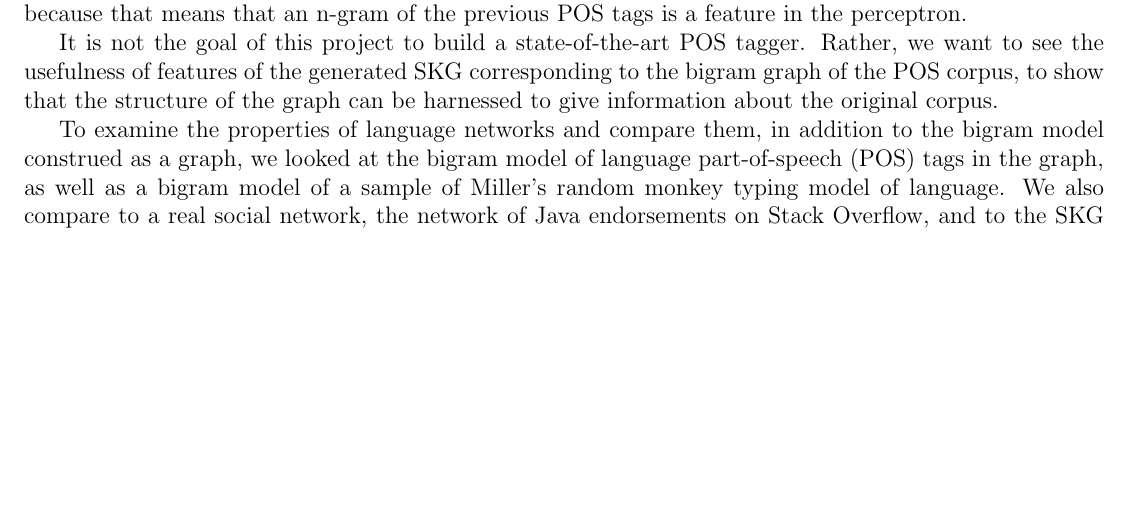
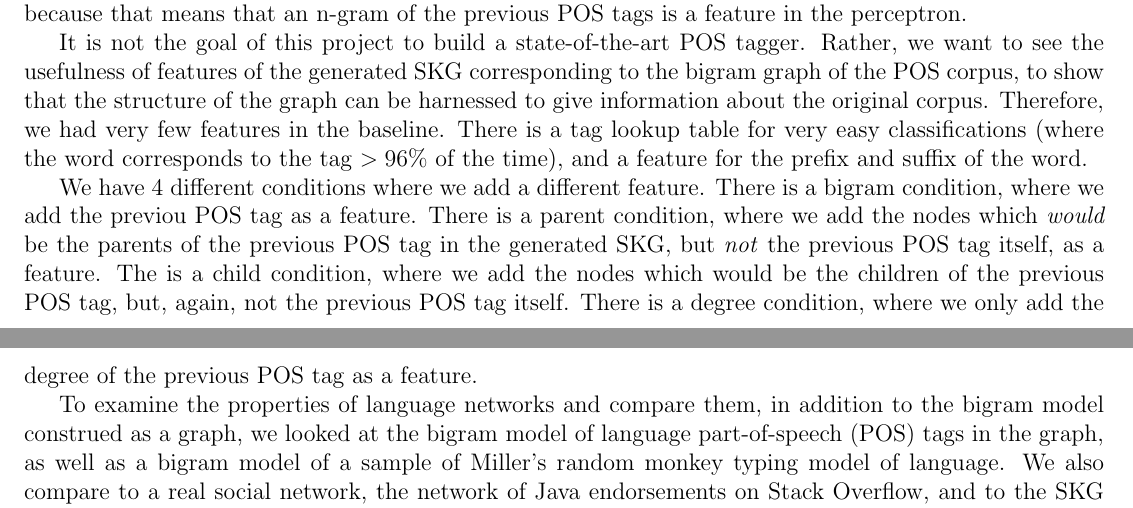
Before and after one commit to howonlee/kroneckerText, a LaTeX document (report/final_report.tex): part of page 3 of 7 before the commit and two parts of pages 3 and 4 of 7 after it, the two joined at a grey line, cut so that both start at the same text, the shorter picture padded with empty space. Compiled offline with pdfLaTeX.

Commit message:
some work on final project

```diff
--- a/report/final_report.tex
+++ b/report/final_report.tex
@@ -75,11 +75,9 @@ POS tagging is a supervised learning task in natural language processing. A corp
 
 Typical features in POS tagging include the suffix and prefix of the word to be classified, some context in the sentence, and the previous tags assigned. Of those, the one of most note is the previous tag assigned, because that means that an n-gram of the previous POS tags is a feature in the perceptron. %% citation for the typical features in POS tagging
 
-It is not the goal of this project to build a state-of-the-art POS tagger. Rather, we want to see the usefulness of features of the generated SKG corresponding to the bigram graph of the POS corpus, to show that the structure of the graph can be harnessed to give information about the original corpus.
+It is not the goal of this project to build a state-of-the-art POS tagger. Rather, we want to see the usefulness of features of the generated SKG corresponding to the bigram graph of the POS corpus, to show that the structure of the graph can be harnessed to give information about the original corpus. Therefore, we had very few features in the baseline. There is a tag lookup table for very easy classifications (where the word corresponds to the tag $>96\%$ of the time), and a feature for the prefix and suffix of the word.
 
-%%%%%%%%%%%%%%%%%%%%%%%%
-
-%%% explain the way that we did the POS features, the three kinds of features we tried individually
+We have 4 different conditions where we add a different feature. There is a bigram condition, where we add the previou POS tag as a feature. There is a parent condition, where we add the nodes which \emph{would} be the parents of the previous POS tag in the generated SKG, but \emph{not} the previous POS tag itself, as a feature. The is a child condition, where we add the nodes which would be the children of the previous POS tag, but, again, not the previous POS tag itself. There is a degree condition, where we only add the degree of the previous POS tag as a feature. %this is super confusing, play with it
 
 To examine the properties of language networks and compare them, in addition to the bigram model construed as a graph, we looked at the bigram model of language part-of-speech (POS) tags in the graph, as well as a bigram model of a sample of Miller's random monkey typing model of language. We also compare to a real social network, the network of Java endorsements on Stack Overflow, and to the SKG generated on the Brown corpus.%% cite the snap page for the stack overflow question
 
```
Also changed, not shown: report/final_report.tex (2 more changed lines).
